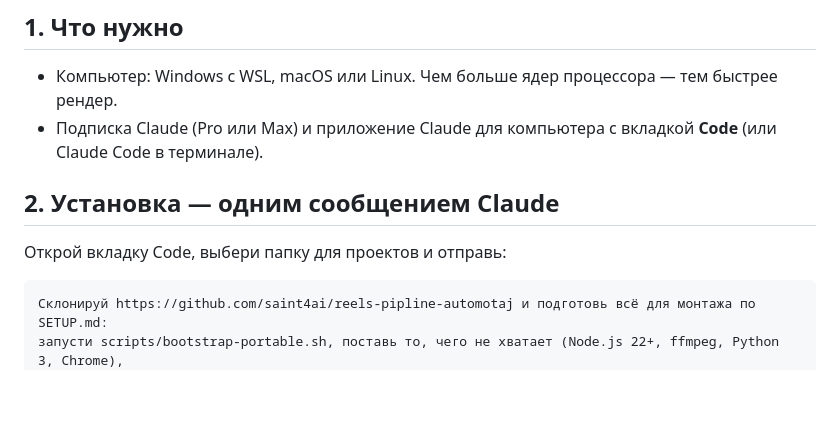
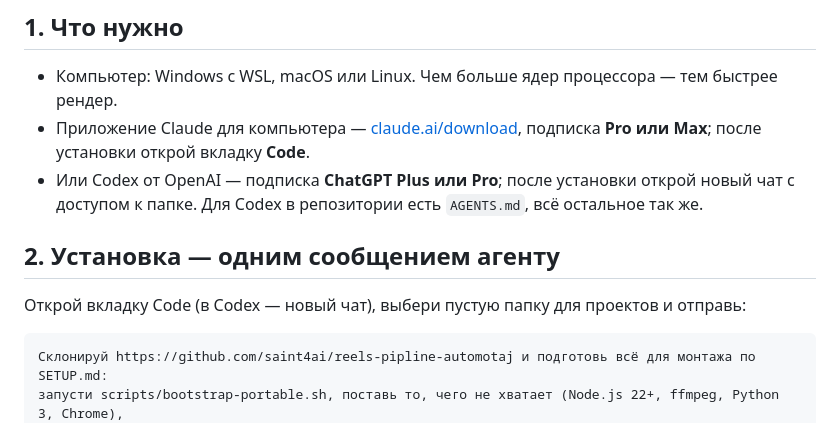
Before and after one commit to saint4ai/reels-pipline-automotaj, a Markdown page: START.md, the part around the change. Rendered like a GitHub page; blank space fills up the shorter version.

Commit message:
START.md: Claude для компьютера или Codex — подписка и что открыть после установки
Сверено с инструкцией, которую зритель получает в директ: claude.ai/download (Pro/Max, вкладка Code)
или Codex (ChatGPT Plus/Pro, новый чат с доступом к папке), дальше одно сообщение агенту.

Co-Authored-By: Claude Opus 5 <noreply@anthropic.com>

````diff
--- a/START.md
+++ b/START.md
@@ -10,12 +10,14 @@
 ## 1. Что нужно
 
 - Компьютер: Windows с WSL, macOS или Linux. Чем больше ядер процессора — тем быстрее рендер.
-- Подписка Claude (Pro или Max) и приложение Claude для компьютера с вкладкой **Code**
-  (или Claude Code в терминале).
+- Приложение Claude для компьютера — [claude.ai/download](https://claude.ai/download), подписка **Pro или Max**;
+  после установки открой вкладку **Code**.
+- Или Codex от OpenAI — подписка **ChatGPT Plus или Pro**; после установки открой новый чат с доступом к папке.
+  Для Codex в репозитории есть `AGENTS.md`, всё остальное так же.
 
-## 2. Установка — одним сообщением Claude
+## 2. Установка — одним сообщением агенту
 
-Открой вкладку Code, выбери папку для проектов и отправь:
+Открой вкладку Code (в Codex — новый чат), выбери пустую папку для проектов и отправь:
 
 ```text
 Склонируй https://github.com/saint4ai/reels-pipline-automotaj и подготовь всё для монтажа по SETUP.md:
````
